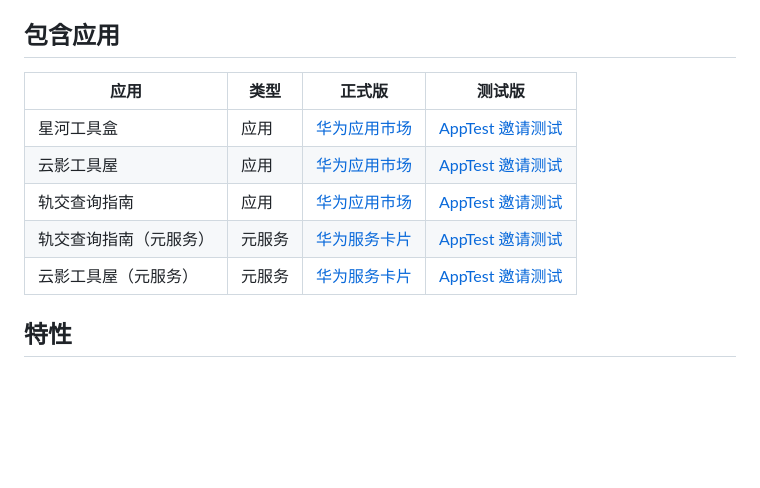
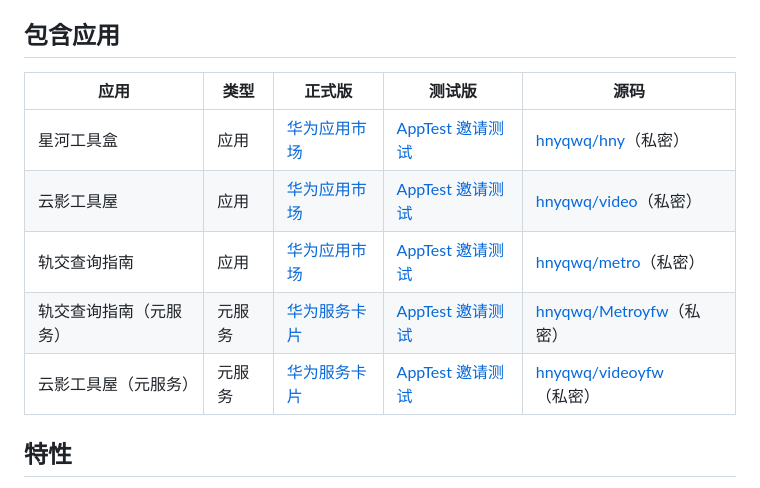
Before and after one commit to hnyqwq/download, a Markdown page: README.md, the part around the change. GitHub-like rendering; blank space fills up the shorter version.

Commit message:
docs: README 添加源码仓库链接

```diff
--- a/README.md
+++ b/README.md
@@ -6,13 +6,13 @@ hny 应用下载页面，用于展示各 APP 的正式版和测试版下载链
 
 ## 包含应用
 
-| 应用 | 类型 | 正式版 | 测试版 |
-|---|---|---|---|
-| 星河工具盒 | 应用 | [华为应用市场](https://appgallery.huawei.com/app/detail?id=yylx.hny.qwq) | [AppTest 邀请测试](https://appgallery.huawei.com/apptest/8q2ifpJx0Qz) |
-| 云影工具屋 | 应用 | [华为应用市场](https://appgallery.huawei.com/app/detail?id=com.hny.video) | [AppTest 邀请测试](https://appgallery.huawei.com/apptest/7bALvBIvIby) |
-| 轨交查询指南 | 应用 | [华为应用市场](https://appgallery.huawei.com/app/detail?id=yylx.hnyqwq.metro) | [AppTest 邀请测试](https://appgallery.huawei.com/apptest/4uQpMlTjyh5) |
-| 轨交查询指南（元服务） | 元服务 | [华为服务卡片](https://h5hosting-drcn.dbankcdn.cn/cch5/ScenarizedDist/filePage/dist/index.html) | [AppTest 邀请测试](https://appgallery.huawei.com/apptest/97HN26SIItX) |
-| 云影工具屋（元服务） | 元服务 | [华为服务卡片](https://hoas.drcn.agconnect.link/d499b2ab6cce532a602a2d55a93d66b3a3c371573bc3251790e81b84481f2309) | [AppTest 邀请测试](https://appgallery.huawei.com/apptest/52fRvA7p5Ow) |
+| 应用 | 类型 | 正式版 | 测试版 | 源码 |
+|---|---|---|---|---|
+| 星河工具盒 | 应用 | [华为应用市场](https://appgallery.huawei.com/app/detail?id=yylx.hny.qwq) | [AppTest 邀请测试](https://appgallery.huawei.com/apptest/8q2ifpJx0Qz) | [hnyqwq/hny](https://gitee.com/hnyqwq/hny)（私密） |
+| 云影工具屋 | 应用 | [华为应用市场](https://appgallery.huawei.com/app/detail?id=com.hny.video) | [AppTest 邀请测试](https://appgallery.huawei.com/apptest/7bALvBIvIby) | [hnyqwq/video](https://gitee.com/hnyqwq/video)（私密） |
+| 轨交查询指南 | 应用 | [华为应用市场](https://appgallery.huawei.com/app/detail?id=yylx.hnyqwq.metro) | [AppTest 邀请测试](https://appgallery.huawei.com/apptest/4uQpMlTjyh5) | [hnyqwq/metro](https://gitee.com/hnyqwq/metro)（私密） |
+| 轨交查询指南（元服务） | 元服务 | [华为服务卡片](https://h5hosting-drcn.dbankcdn.cn/cch5/ScenarizedDist/filePage/dist/index.html) | [AppTest 邀请测试](https://appgallery.huawei.com/apptest/97HN26SIItX) | [hnyqwq/Metroyfw](https://gitee.com/hnyqwq/Metroyfw)（私密） |
+| 云影工具屋（元服务） | 元服务 | [华为服务卡片](https://hoas.drcn.agconnect.link/d499b2ab6cce532a602a2d55a93d66b3a3c371573bc3251790e81b84481f2309) | [AppTest 邀请测试](https://appgallery.huawei.com/apptest/52fRvA7p5Ow) | [hnyqwq/videoyfw](https://gitee.com/hnyqwq/videoyfw)（私密） |
 
 ## 特性
 
```
